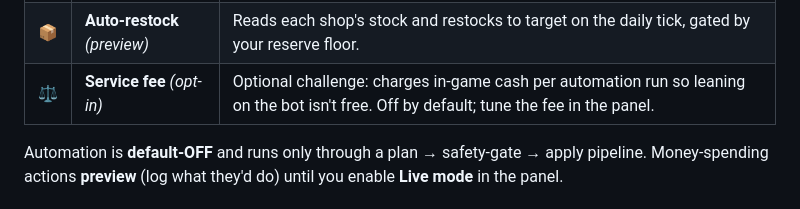
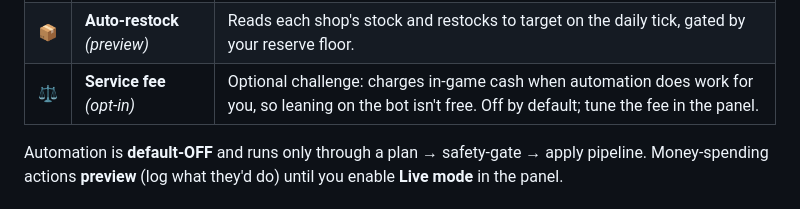
Before and after one commit to ItsRealDennis/BigAmbitionsAutomation, a Markdown page: README.md, the part around the change. Drawn GitHub-style.

Commit message:
Clarify service-fee README: charged only when automation does work
CodeRabbit review on PR #1: the previous wording ('per automation run')
implied a charge on every tick, but the engine only charges when the tick
actually applied work (didWork). Reword to match the behavior.

```diff
--- a/README.md
+++ b/README.md
@@ -40,7 +40,7 @@ An in-game automation suite for **[Big Ambitions](https://store.steampowered.com
 | 👔 | **Employees** | Morale bonus to unhappy staff when the game allows one, and completed training finished automatically. |
 | 🚚 | **Logistics** | Sets up a repeating weekly import for any product running low, so stock keeps flowing. |
 | 📦 | **Auto-restock** *(preview)* | Reads each shop's stock and restocks to target on the daily tick, gated by your reserve floor. |
-| ⚖️ | **Service fee** *(opt-in)* | Optional challenge: charges in-game cash per automation run so leaning on the bot isn't free. Off by default; tune the fee in the panel. |
+| ⚖️ | **Service fee** *(opt-in)* | Optional challenge: charges in-game cash when automation does work for you, so leaning on the bot isn't free. Off by default; tune the fee in the panel. |
 
 Automation is **default-OFF** and runs only through a plan → safety-gate → apply pipeline. Money-spending actions **preview** (log what they'd do) until you enable **Live mode** in the panel.
 
```
